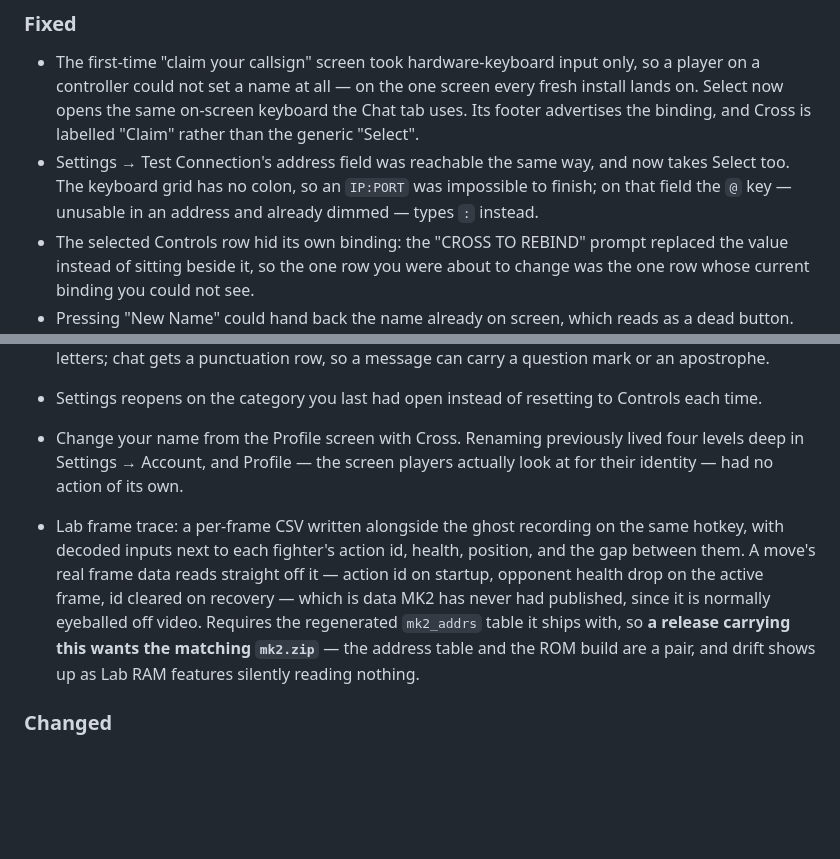
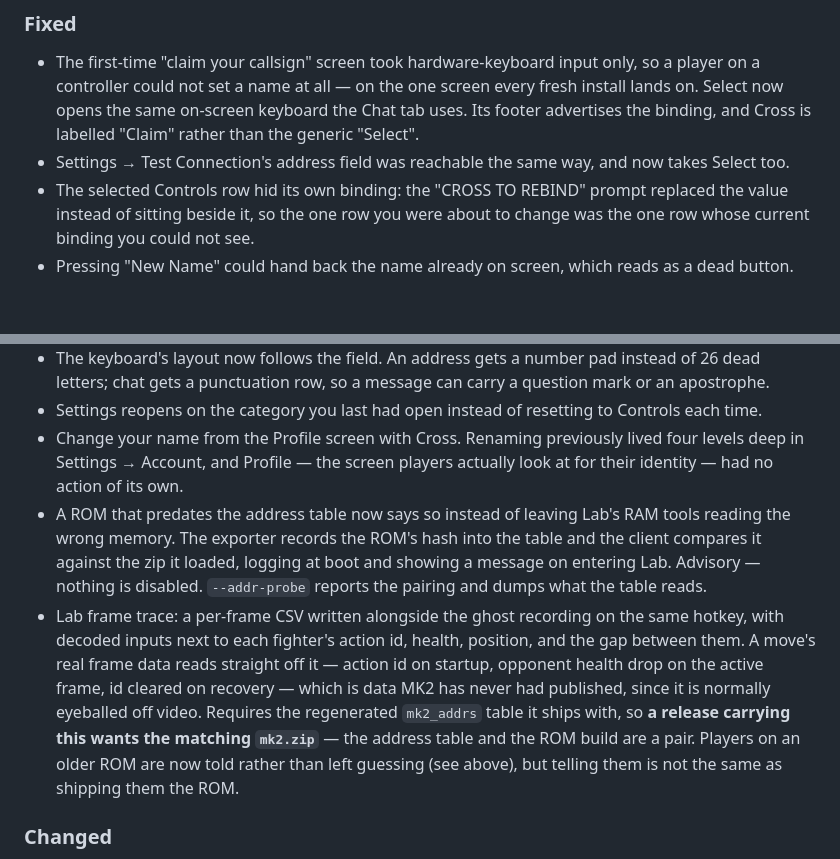
Before and after one commit to junkwax/freeplay-gametalk, a Markdown page: CHANGELOG.md, 2 parts joined by grey strips. GitHub-like rendering; blank space fills up the shorter version.

Commit message:
Changelog: record the ROM pairing check, drop two entries it superseded
The Test Connection bullet still described reaching a colon by repurposing
the @ key, which the per-field number pad replaced, and the Lab frame trace
entry still called ROM/table drift silent, which is exactly what the pairing
check stopped being true.

Co-Authored-By: Claude Opus 5 <noreply@anthropic.com>

```diff
--- a/CHANGELOG.md
+++ b/CHANGELOG.md
@@ -10,9 +10,7 @@
   keyboard the Chat tab uses. Its footer advertises the binding, and Cross is
   labelled "Claim" rather than the generic "Select".
 - Settings → Test Connection's address field was reachable the same way, and
-  now takes Select too. The keyboard grid has no colon, so an `IP:PORT` was
-  impossible to finish; on that field the `@` key — unusable in an address and
-  already dimmed — types `:` instead.
+  now takes Select too.
 - The selected Controls row hid its own binding: the "CROSS TO REBIND" prompt
   replaced the value instead of sitting beside it, so the one row you were
   about to change was the one row whose current binding you could not see.
@@ -34,7 +32,11 @@
 - Change your name from the Profile screen with Cross. Renaming previously
   lived four levels deep in Settings → Account, and Profile — the screen
   players actually look at for their identity — had no action of its own.
-
+- A ROM that predates the address table now says so instead of leaving Lab's
+  RAM tools reading the wrong memory. The exporter records the ROM's hash into
+  the table and the client compares it against the zip it loaded, logging at
+  boot and showing a message on entering Lab. Advisory — nothing is disabled.
+  `--addr-probe` reports the pairing and dumps what the table reads.
 - Lab frame trace: a per-frame CSV written alongside the ghost recording on
   the same hotkey, with decoded inputs next to each fighter's action id,
   health, position, and the gap between them. A move's real frame data reads
@@ -42,8 +44,9 @@
   frame, id cleared on recovery — which is data MK2 has never had published,
   since it is normally eyeballed off video. Requires the regenerated
   `mk2_addrs` table it ships with, so **a release carrying this wants the
-  matching `mk2.zip`** — the address table and the ROM build are a pair, and
-  drift shows up as Lab RAM features silently reading nothing.
+  matching `mk2.zip`** — the address table and the ROM build are a pair.
+  Players on an older ROM are now told rather than left guessing (see above),
+  but telling them is not the same as shipping them the ROM.
 
 ### Changed
 
```
